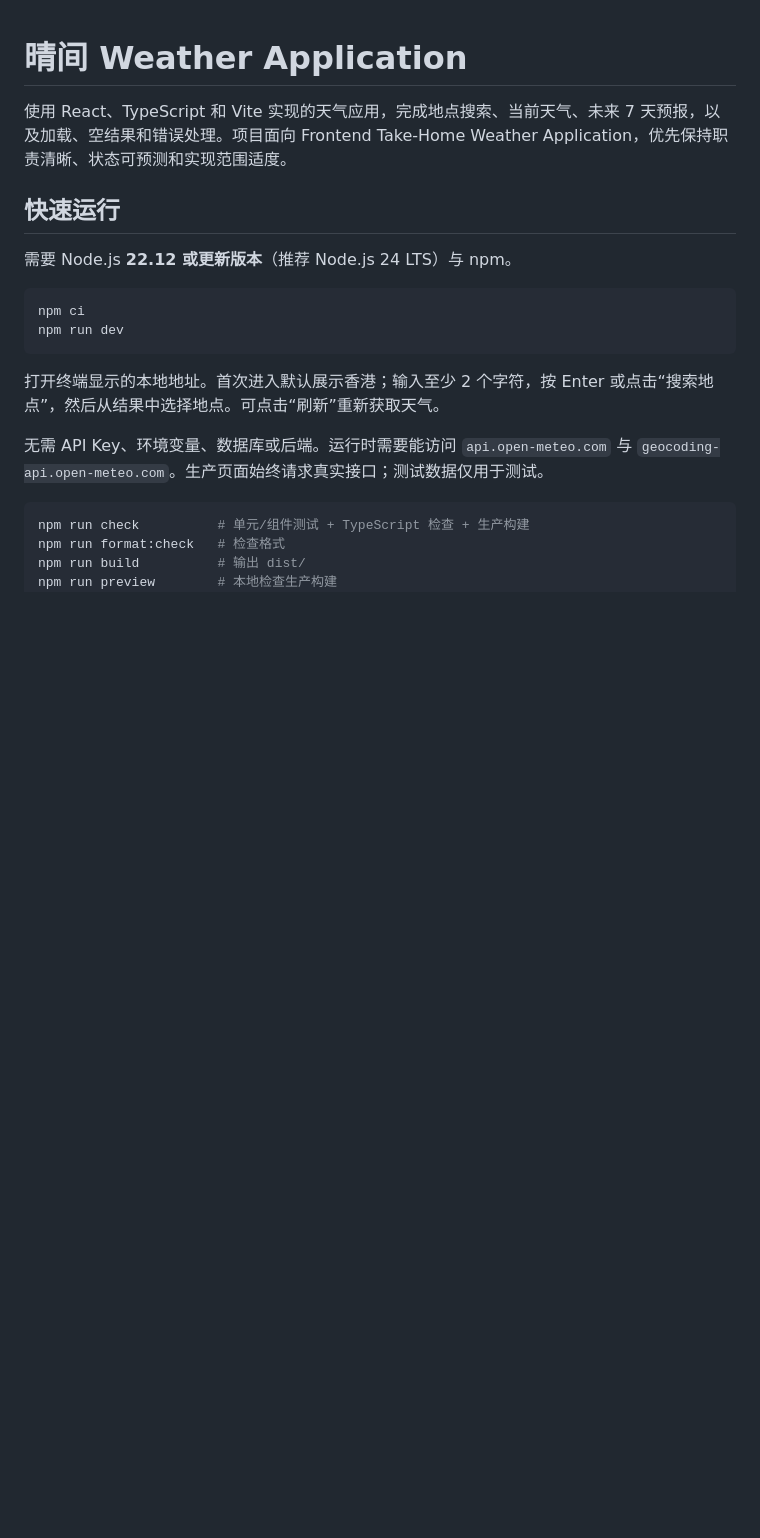
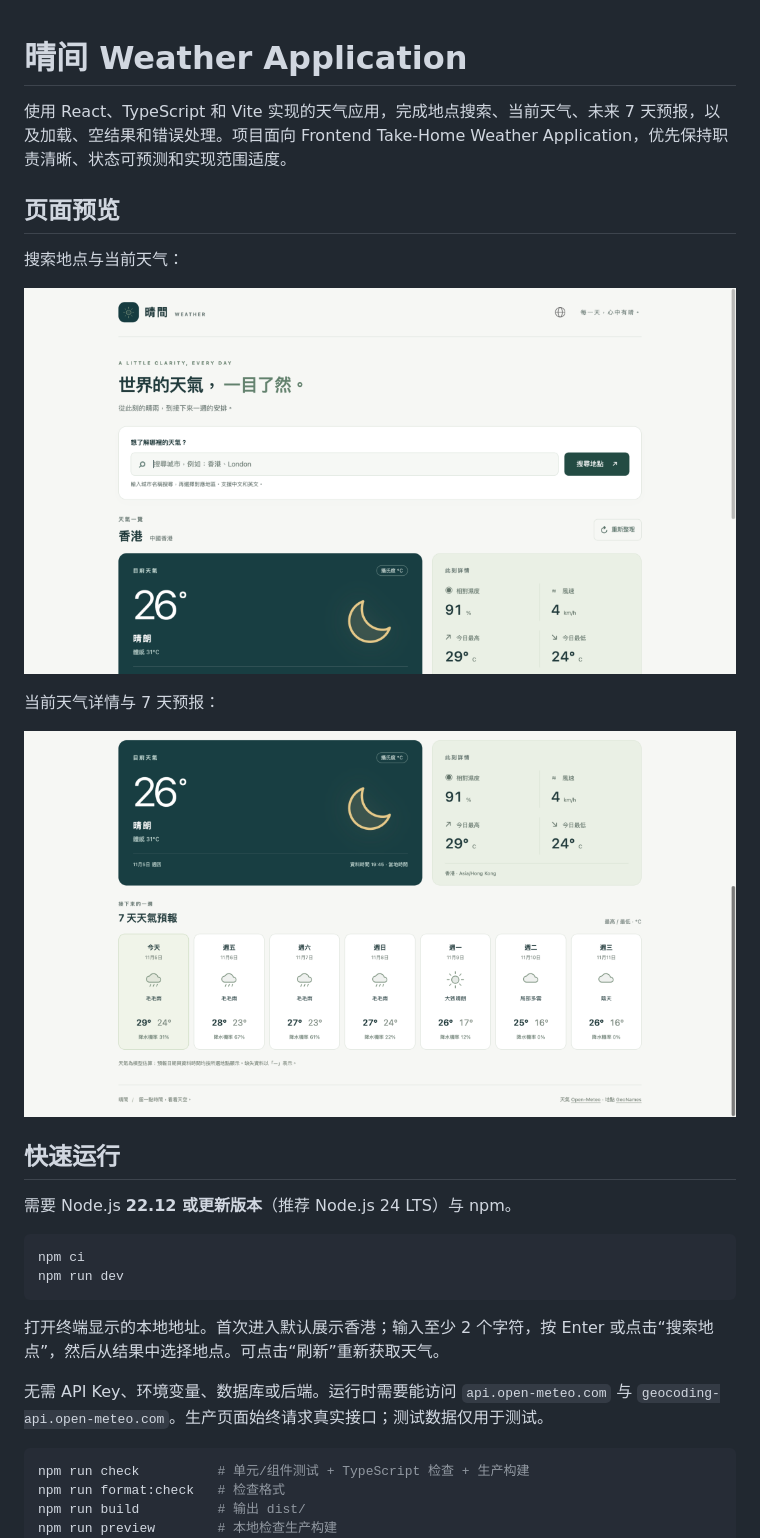
Before and after one commit to pen-duo/weather-app, a Markdown page: README.md, the part around the change. GitHub-like rendering; pictures changed too: docs/screenshot-forecast.png (added), docs/screenshot-search.png (added); blank space fills up the shorter version.

Commit message:
docs：README 添加页面预览截图

```diff
--- a/README.md
+++ b/README.md
@@ -1,6 +1,16 @@
 # 晴间 Weather Application
 
 使用 React、TypeScript 和 Vite 实现的天气应用，完成地点搜索、当前天气、未来 7 天预报，以及加载、空结果和错误处理。项目面向 Frontend Take-Home Weather Application，优先保持职责清晰、状态可预测和实现范围适度。
+
+## 页面预览
+
+搜索地点与当前天气：
+
+![搜索地点与当前天气](docs/screenshot-search.png)
+
+当前天气详情与 7 天预报：
+
+![当前天气详情与 7 天预报](docs/screenshot-forecast.png)
 
 ## 快速运行
 
```
